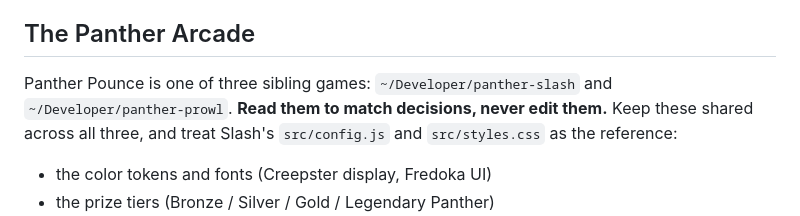
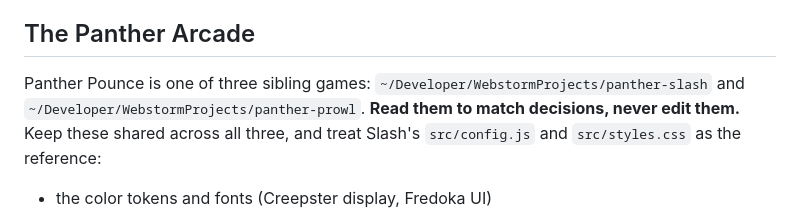
Before and after one commit to amalikrigger/panther-pounce, a Markdown page: CLAUDE.md, the part around the change. GitHub-like rendering.

Commit message:
Update sibling game paths after the move to WebstormProjects
Co-Authored-By: Claude Opus 5.5 <noreply@anthropic.com>

```diff
--- a/CLAUDE.md
+++ b/CLAUDE.md
@@ -30,8 +30,8 @@ also a **teaching codebase**.
 
 ## The Panther Arcade
 
-Panther Pounce is one of three sibling games: `~/Developer/panther-slash`
-and `~/Developer/panther-prowl`. **Read them to match decisions, never edit
+Panther Pounce is one of three sibling games: `~/Developer/WebstormProjects/panther-slash`
+and `~/Developer/WebstormProjects/panther-prowl`. **Read them to match decisions, never edit
 them.** Keep these shared across all three, and treat Slash's `src/config.js`
 and `src/styles.css` as the reference:
 - the color tokens and fonts (Creepster display, Fredoka UI)
```
Also changed, not shown: docs/kickoff-prompt.md (+2 -2 lines).
